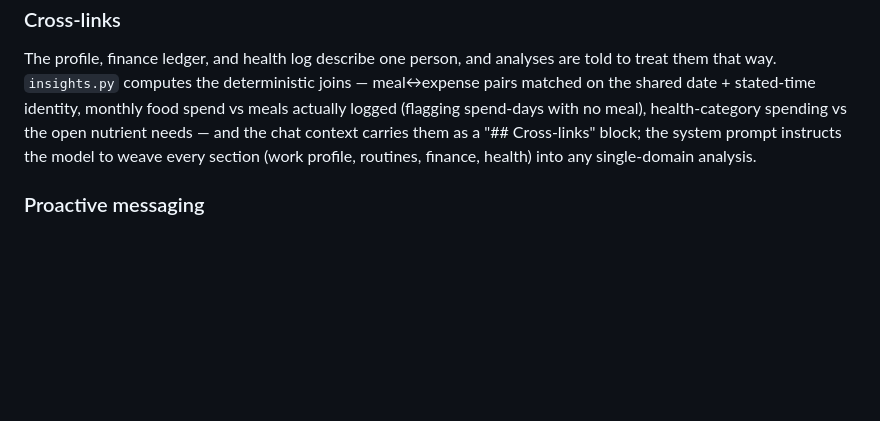
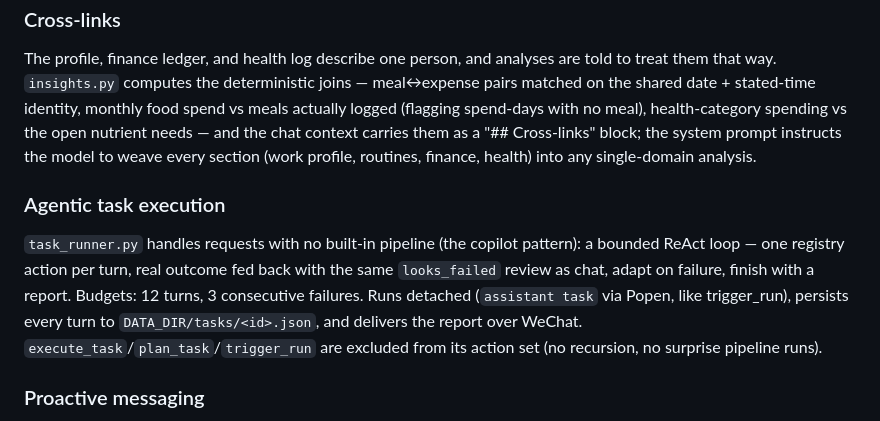
Before and after one commit to tzhouam/personal-agent, a Markdown page: doc/DESIGN.md, the part around the change. Rendered like a GitHub page; blank space fills up the shorter version.

```diff
--- a/doc/DESIGN.md
+++ b/doc/DESIGN.md
@@ -271,6 +271,17 @@ nutrient needs — and the chat context carries them as a "## Cross-links"
 block; the system prompt instructs the model to weave every section (work
 profile, routines, finance, health) into any single-domain analysis.
 
+### Agentic task execution
+
+`task_runner.py` handles requests with no built-in pipeline (the copilot
+pattern): a bounded ReAct loop — one registry action per turn, real outcome
+fed back with the same `looks_failed` review as chat, adapt on failure,
+finish with a report. Budgets: 12 turns, 3 consecutive failures. Runs
+detached (`assistant task` via Popen, like trigger_run), persists every turn
+to `DATA_DIR/tasks/<id>.json`, and delivers the report over WeChat.
+`execute_task`/`plan_task`/`trigger_run` are excluded from its action set
+(no recursion, no surprise pipeline runs).
+
 ### Proactive messaging
 
 `notify.py` (`send_wechat`) pushes messages to the owner without an inbound
```
Also changed, not shown: README.md (+1 -1 lines), doc/USER_GUIDE.md (+12 -1 lines).
